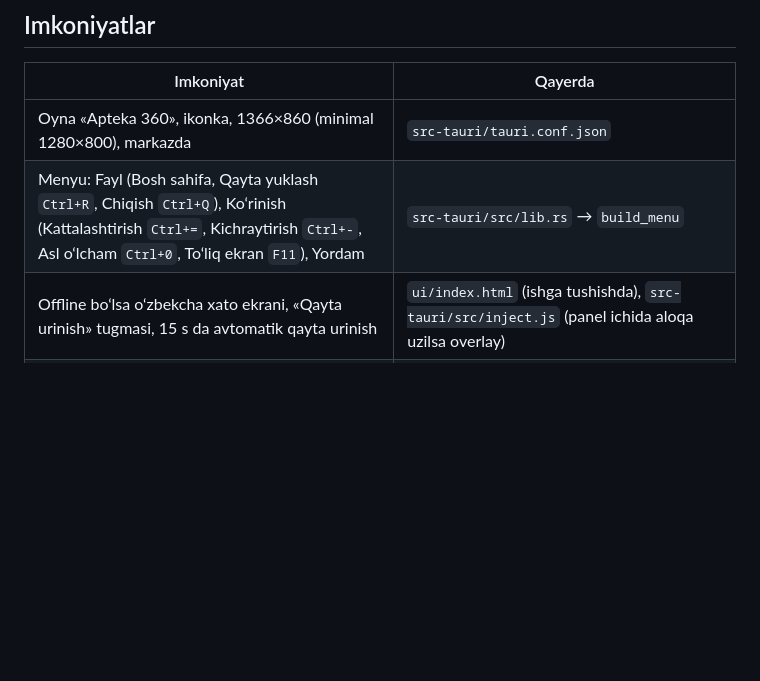
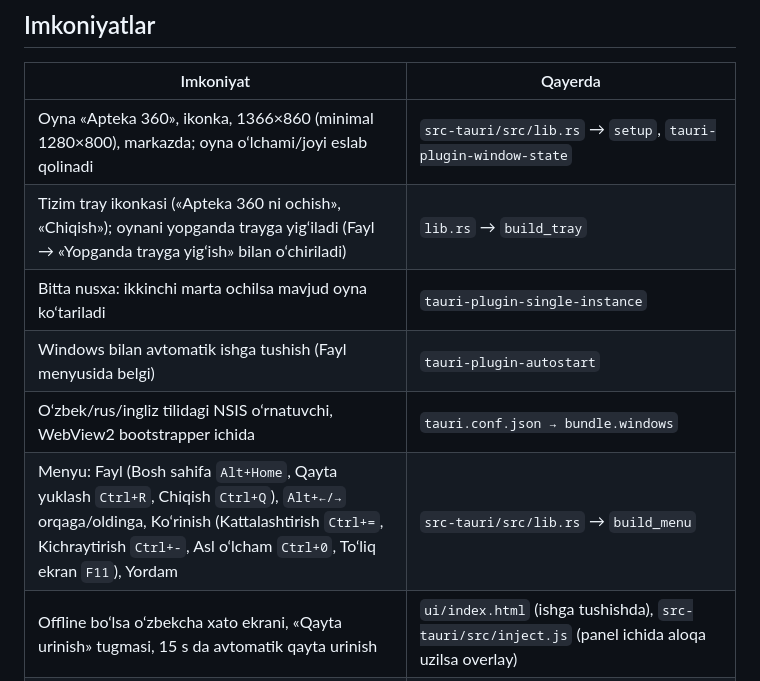
Before and after one commit to rootzero-x/apteka360-desktop, a Markdown page: README.md, the part around one of its changes. Rendered like a GitHub page; blank space fills up the shorter version.

```diff
--- a/README.md
+++ b/README.md
@@ -8,8 +8,12 @@ Ilova o‘zida frontend kodini saqlamaydi: panel yangilanganda desktop ilovani q
 
 | Imkoniyat | Qayerda |
 |---|---|
-| Oyna «Apteka 360», ikonka, 1366×860 (minimal 1280×800), markazda | `src-tauri/tauri.conf.json` |
-| Menyu: Fayl (Bosh sahifa, Qayta yuklash `Ctrl+R`, Chiqish `Ctrl+Q`), Ko‘rinish (Kattalashtirish `Ctrl+=`, Kichraytirish `Ctrl+-`, Asl o‘lcham `Ctrl+0`, To‘liq ekran `F11`), Yordam | `src-tauri/src/lib.rs` → `build_menu` |
+| Oyna «Apteka 360», ikonka, 1366×860 (minimal 1280×800), markazda; oyna o‘lchami/joyi eslab qolinadi | `src-tauri/src/lib.rs` → `setup`, `tauri-plugin-window-state` |
+| Tizim tray ikonkasi («Apteka 360 ni ochish», «Chiqish»); oynani yopganda trayga yig‘iladi (Fayl → «Yopganda trayga yig‘ish» bilan o‘chiriladi) | `lib.rs` → `build_tray` |
+| Bitta nusxa: ikkinchi marta ochilsa mavjud oyna ko‘tariladi | `tauri-plugin-single-instance` |
+| Windows bilan avtomatik ishga tushish (Fayl menyusida belgi) | `tauri-plugin-autostart` |
+| O‘zbek/rus/ingliz tilidagi NSIS o‘rnatuvchi, WebView2 bootstrapper ichida | `tauri.conf.json → bundle.windows` |
+| Menyu: Fayl (Bosh sahifa `Alt+Home`, Qayta yuklash `Ctrl+R`, Chiqish `Ctrl+Q`), `Alt+←/→` orqaga/oldinga, Ko‘rinish (Kattalashtirish `Ctrl+=`, Kichraytirish `Ctrl+-`, Asl o‘lcham `Ctrl+0`, To‘liq ekran `F11`), Yordam | `src-tauri/src/lib.rs` → `build_menu` |
 | Offline bo‘lsa o‘zbekcha xato ekrani, «Qayta urinish» tugmasi, 15 s da avtomatik qayta urinish | `ui/index.html` (ishga tushishda), `src-tauri/src/inject.js` (panel ichida aloqa uzilsa overlay) |
 | API so‘rovlariga `X-Client: desktop/<versiya>` va `X-Client-Device: <kompyuter nomi> · Desktop ilova` | `src-tauri/src/inject.js` (fetch/XHR), `lib.rs` (dastlabki navigatsiya sarlavhalari) |
 | Avto-yangilanish uchun joy (`updater` feature) | `lib.rs` → `mod updater`, `src-tauri/tauri.updater.conf.json` |
```
Also changed, not shown: other parts of README.md (+19 -0 lines).
